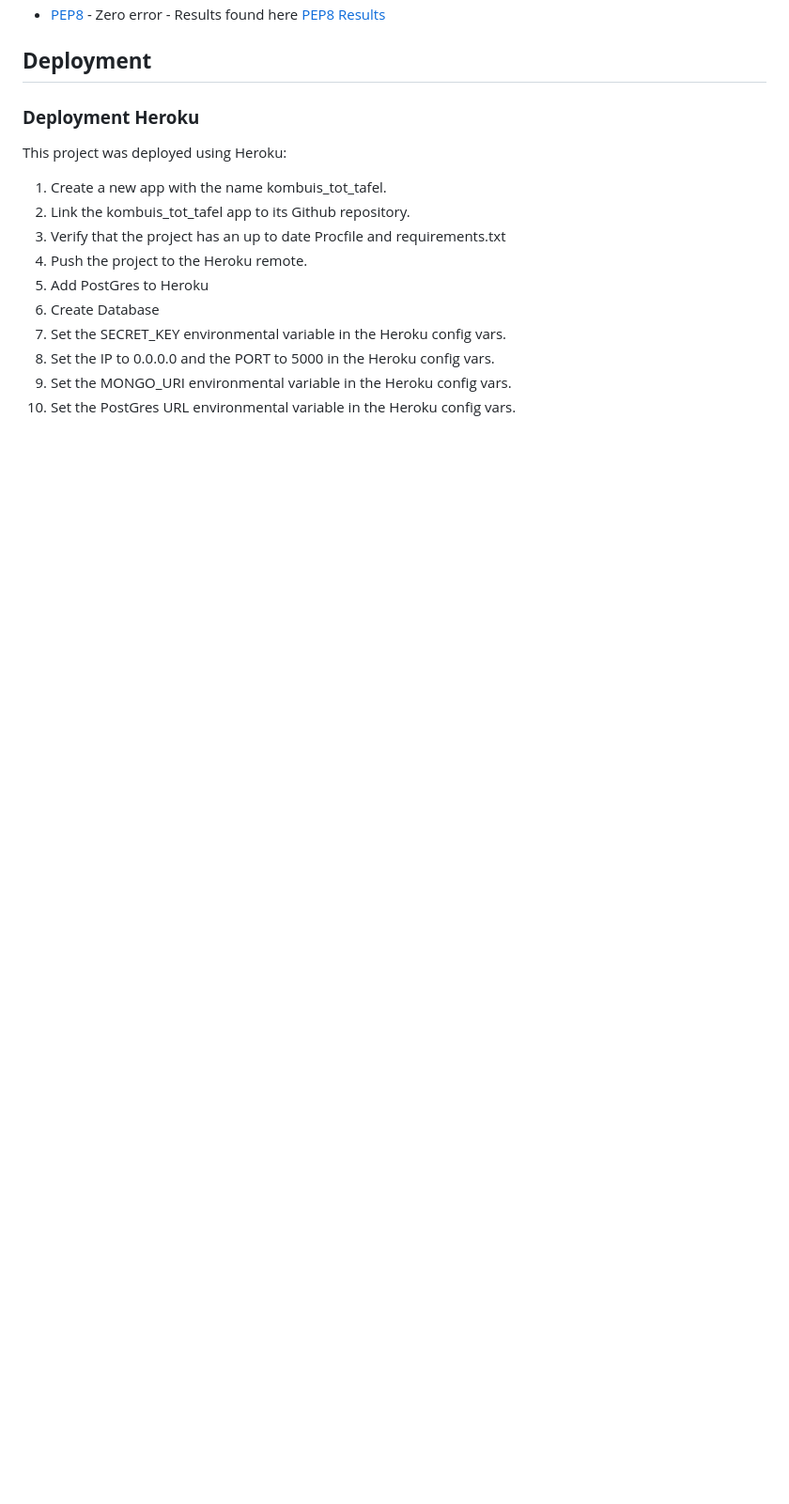
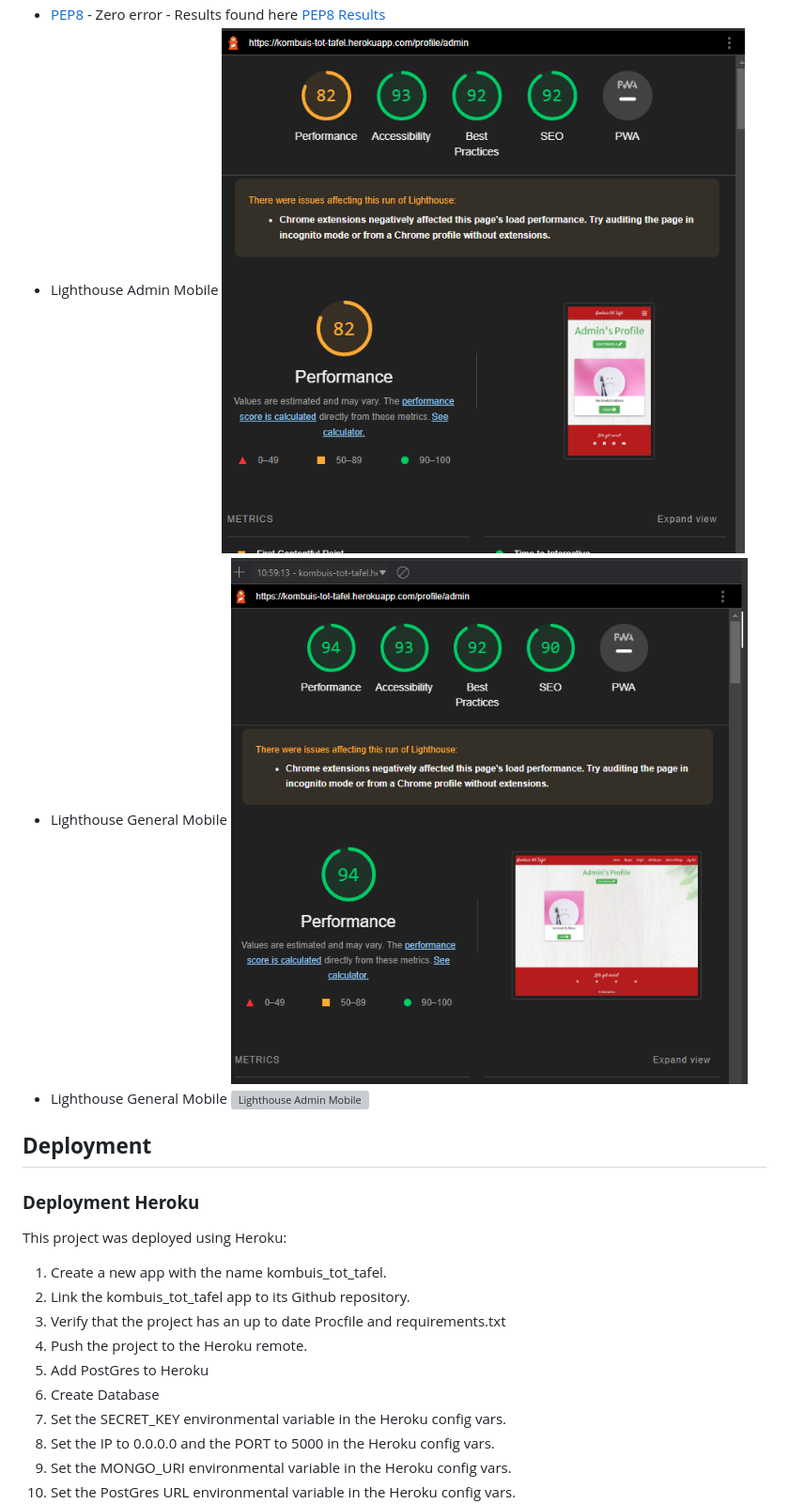
Before and after one commit to Daferia/kombuisTotTafel, a Markdown page: README.md, the part around the change. Shown: that part at 94% size. Drawn GitHub-style; pictures changed too: kombuistottafel/documentation/lighthouse_desktopadmin.png (added), kombuistottafel/documentation/lighthouse_mobileadmin.png (added); blank space fills up the shorter version; grey boxes are pictures that could not be loaded.

Commit message:
replaced images with correct sizes and updated README

```diff
--- a/README.md
+++ b/README.md
@@ -197,8 +197,12 @@ Tools used to test site:
 + [JSHint](https://jshint.com/ "JSHint")
     ![JSHint Result](/kombuistottafel/documentation/jshint.png "JSHint Result")
 + [PEP8](http://pep8online.com/ "PEP8") - Zero error - Results found here [PEP8 Results](/kombuistottafel/documentation/testing/ "PEP8")
-
-###
++ Lighthouse Admin Mobile
+    ![Lighthouse Admin Mobile](kombuistottafel/documentation/lighthouse_mobileadmin.png "Lighthouse Admin Mobile")
++ Lighthouse General Mobile
+    ![Lighthouse Admin Desktop](kombuistottafel/documentation/lighthouse_desktopadmin.png "Lighthouse Admin Desktop")
++ Lighthouse General Mobile
+    ![Lighthouse Admin Mobile](/kombuistottafel/documentation/testing/ "Lighthouse Admin Mobile")
 
 ## **Deployment**
 
```
Also changed, not shown: 1 other file.
